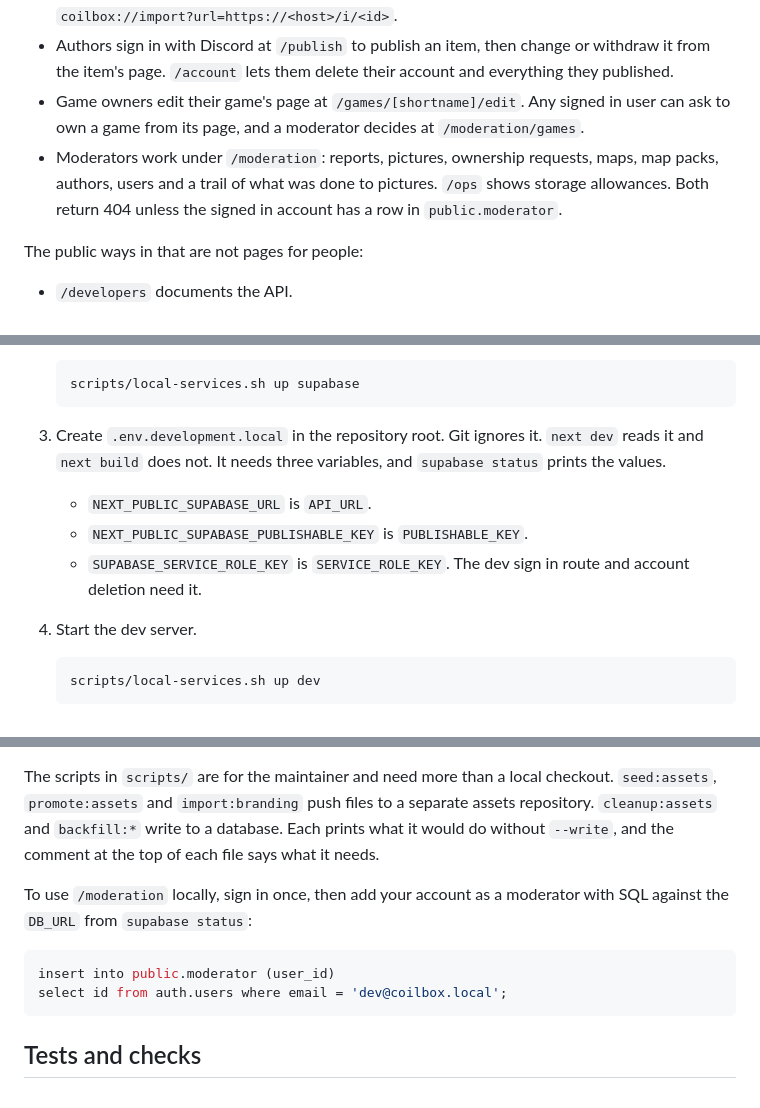
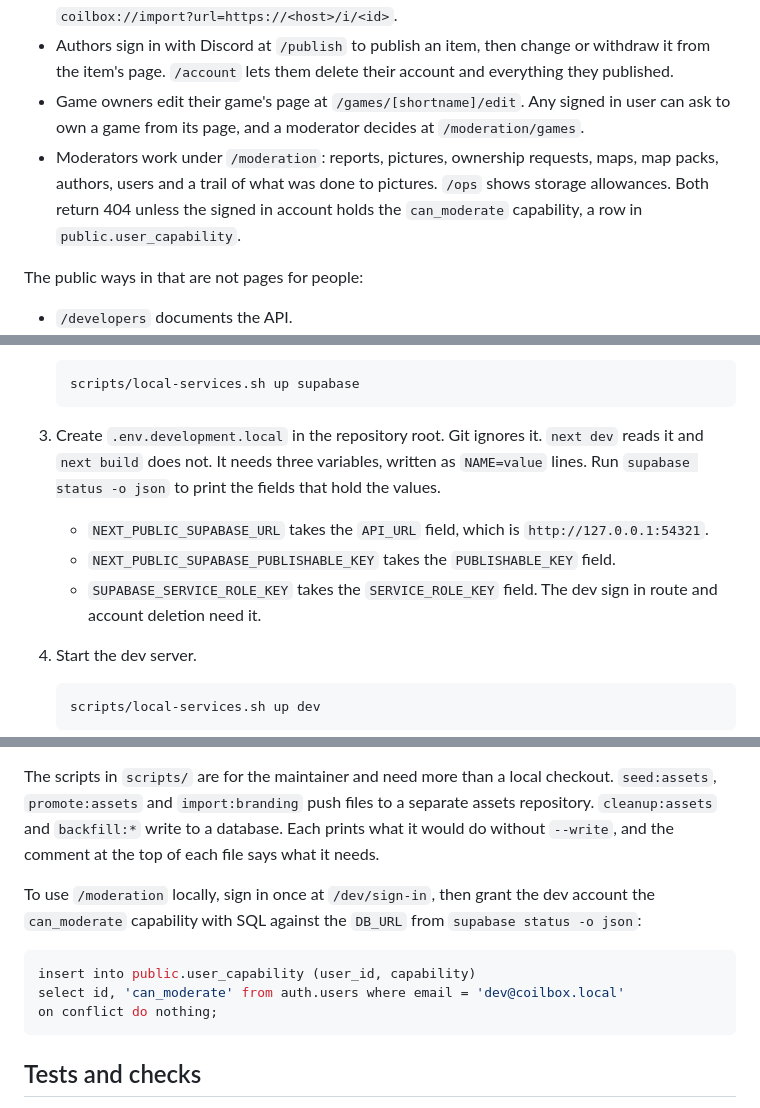
Before and after one commit to tomjn/coilbox-hub, a Markdown page: README.md, 3 parts joined by grey strips. GitHub-like rendering.

Commit message:
Hub: correct how a local moderator is made and where the env values come from

````diff
--- a/README.md
+++ b/README.md
@@ -15,7 +15,7 @@ What the hub holds:
 - The Coilbox desktop app talks to the v1 API under `/api/v1`. It lists and imports items, sends facts about games and maps, and uploads pictures. An item imports through the link `coilbox://import?url=https://<host>/i/<id>`.
 - Authors sign in with Discord at `/publish` to publish an item, then change or withdraw it from the item's page. `/account` lets them delete their account and everything they published.
 - Game owners edit their game's page at `/games/[shortname]/edit`. Any signed in user can ask to own a game from its page, and a moderator decides at `/moderation/games`.
-- Moderators work under `/moderation`: reports, pictures, ownership requests, maps, map packs, authors, users and a trail of what was done to pictures. `/ops` shows storage allowances. Both return 404 unless the signed in account has a row in `public.moderator`.
+- Moderators work under `/moderation`: reports, pictures, ownership requests, maps, map packs, authors, users and a trail of what was done to pictures. `/ops` shows storage allowances. Both return 404 unless the signed in account holds the `can_moderate` capability, a row in `public.user_capability`.
 
 The public ways in that are not pages for people:
 
@@ -39,11 +39,11 @@ You need [bun](https://bun.sh), the [Supabase CLI](https://supabase.com/docs/gui
    scripts/local-services.sh up supabase
    ```
 
-3. Create `.env.development.local` in the repository root. Git ignores it. `next dev` reads it and `next build` does not. It needs three variables, and `supabase status` prints the values.
+3. Create `.env.development.local` in the repository root. Git ignores it. `next dev` reads it and `next build` does not. It needs three variables, written as `NAME=value` lines. Run `supabase status -o json` to print the fields that hold the values.
 
-   - `NEXT_PUBLIC_SUPABASE_URL` is `API_URL`.
-   - `NEXT_PUBLIC_SUPABASE_PUBLISHABLE_KEY` is `PUBLISHABLE_KEY`.
-   - `SUPABASE_SERVICE_ROLE_KEY` is `SERVICE_ROLE_KEY`. The dev sign in route and account deletion need it.
+   - `NEXT_PUBLIC_SUPABASE_URL` takes the `API_URL` field, which is `http://127.0.0.1:54321`.
+   - `NEXT_PUBLIC_SUPABASE_PUBLISHABLE_KEY` takes the `PUBLISHABLE_KEY` field.
+   - `SUPABASE_SERVICE_ROLE_KEY` takes the `SERVICE_ROLE_KEY` field. The dev sign in route and account deletion need it.
 
 4. Start the dev server.
 
@@ -72,11 +72,12 @@ A fresh database has no games, maps or gallery items, so the lists are empty. No
 
 The scripts in `scripts/` are for the maintainer and need more than a local checkout. `seed:assets`, `promote:assets` and `import:branding` push files to a separate assets repository. `cleanup:assets` and `backfill:*` write to a database. Each prints what it would do without `--write`, and the comment at the top of each file says what it needs.
 
-To use `/moderation` locally, sign in once, then add your account as a moderator with SQL against the `DB_URL` from `supabase status`:
+To use `/moderation` locally, sign in once at `/dev/sign-in`, then grant the dev account the `can_moderate` capability with SQL against the `DB_URL` from `supabase status -o json`:
 
 ```sql
-insert into public.moderator (user_id)
-select id from auth.users where email = 'dev@coilbox.local';
+insert into public.user_capability (user_id, capability)
+select id, 'can_moderate' from auth.users where email = 'dev@coilbox.local'
+on conflict do nothing;
 ```
 
 ## Tests and checks
````
